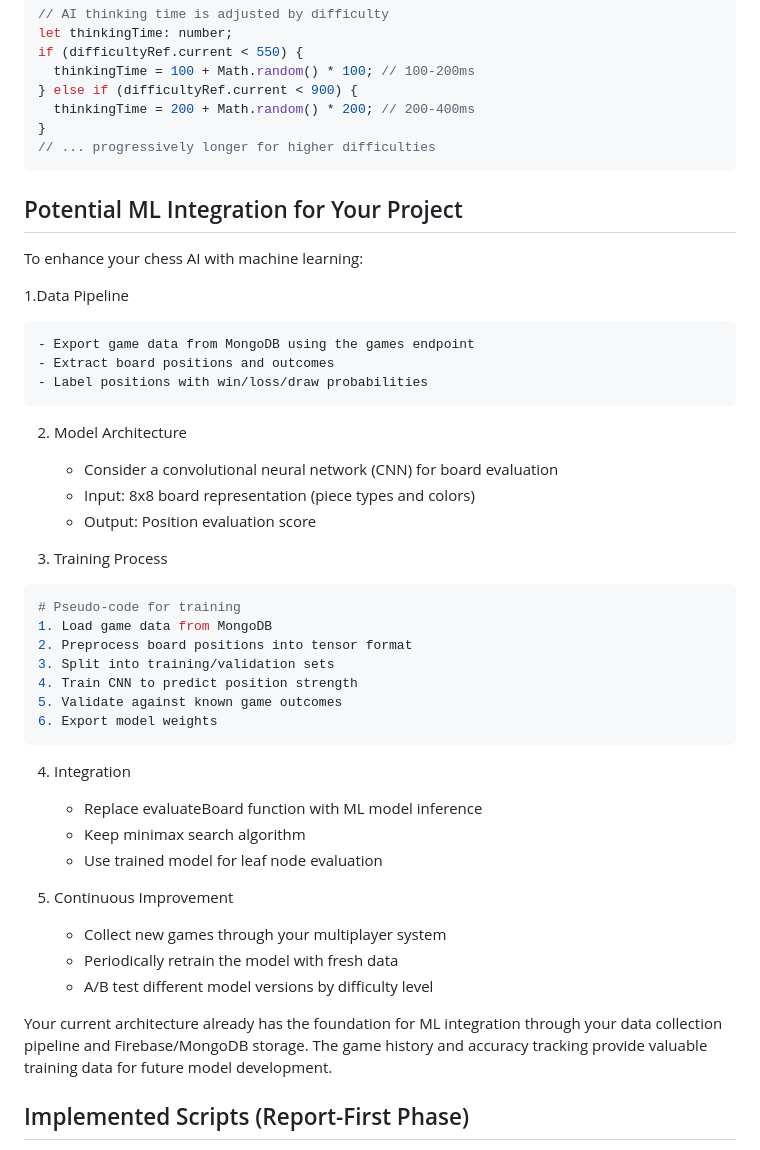
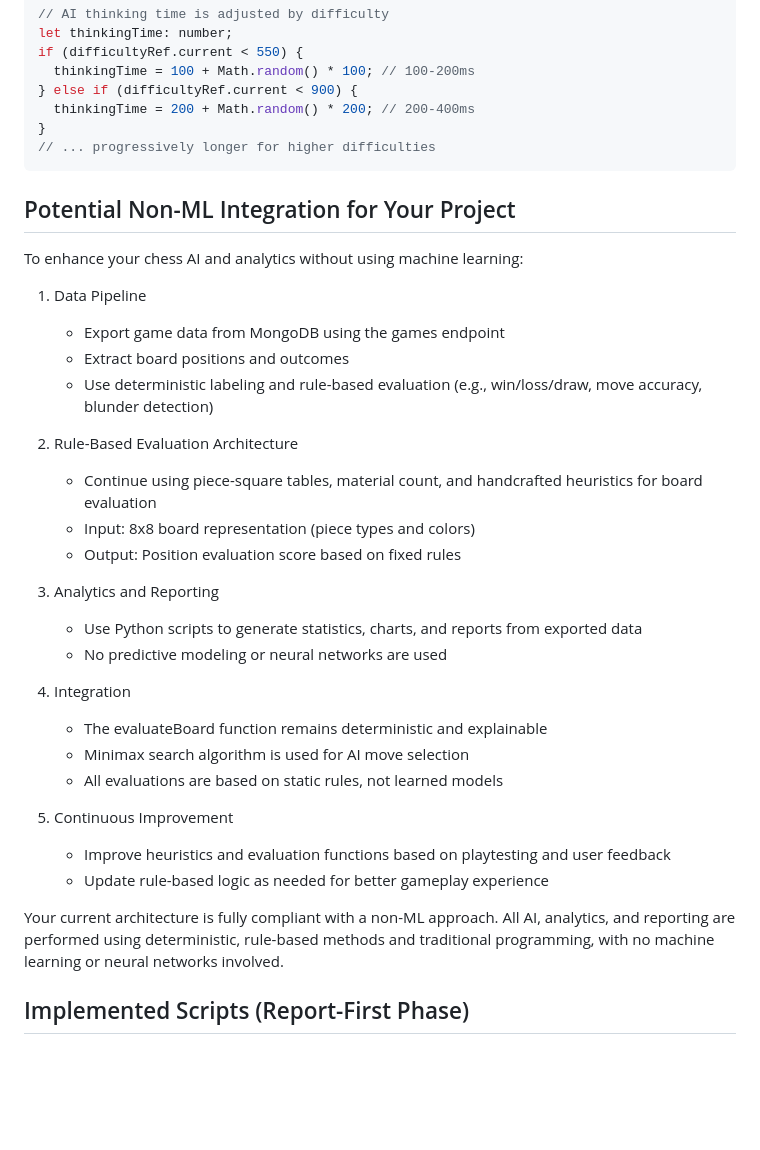
Before and after one commit to tomaspettit2506/final-year-project, a Markdown page: AI-Model-Dev/ai-model-development.md, the part around the change. Drawn GitHub-style; blank space fills up the shorter version.

Commit message:
Refactor ML Integration to Non-ML Integration

`````diff
--- a/AI-Model-Dev/ai-model-development.md
+++ b/AI-Model-Dev/ai-model-development.md
@@ -80,45 +80,35 @@ if (difficultyRef.current < 550) {
 // ... progressively longer for higher difficulties
 ````
 
-## Potential ML Integration for Your Project
-To enhance your chess AI with machine learning:
 
-1.Data Pipeline
+## Potential Non-ML Integration for Your Project
 
+To enhance your chess AI and analytics without using machine learning:
+
+1. Data Pipeline
     - Export game data from MongoDB using the games endpoint
     - Extract board positions and outcomes
-    - Label positions with win/loss/draw probabilities
+    - Use deterministic labeling and rule-based evaluation (e.g., win/loss/draw, move accuracy, blunder detection)
 
-2. Model Architecture
+2. Rule-Based Evaluation Architecture
+    - Continue using piece-square tables, material count, and handcrafted heuristics for board evaluation
+    - Input: 8x8 board representation (piece types and colors)
+    - Output: Position evaluation score based on fixed rules
 
-    - Consider a convolutional neural network (CNN) for board evaluation
-    - Input: 8x8 board representation (piece types and colors)
-    - Output: Position evaluation score
-
-3. Training Process
-````python
-# Pseudo-code for training
-1. Load game data from MongoDB
-2. Preprocess board positions into tensor format
-3. Split into training/validation sets
-4. Train CNN to predict position strength
-5. Validate against known game outcomes
-6. Export model weights
-````
+3. Analytics and Reporting
+    - Use Python scripts to generate statistics, charts, and reports from exported data
+    - No predictive modeling or neural networks are used
 
 4. Integration
-
-    - Replace evaluateBoard function with ML model inference
-    - Keep minimax search algorithm
-    - Use trained model for leaf node evaluation
+    - The evaluateBoard function remains deterministic and explainable
+    - Minimax search algorithm is used for AI move selection
+    - All evaluations are based on static rules, not learned models
 
 5. Continuous Improvement
+    - Improve heuristics and evaluation functions based on playtesting and user feedback
+    - Update rule-based logic as needed for better gameplay experience
 
-    - Collect new games through your multiplayer system
-    - Periodically retrain the model with fresh data
-    - A/B test different model versions by difficulty level
-
-Your current architecture already has the foundation for ML integration through your data collection pipeline and Firebase/MongoDB storage. The game history and accuracy tracking provide valuable training data for future model development.
+Your current architecture is fully compliant with a non-ML approach. All AI, analytics, and reporting are performed using deterministic, rule-based methods and traditional programming, with no machine learning or neural networks involved.
 
 ## Implemented Scripts (Report-First Phase)
 
`````
